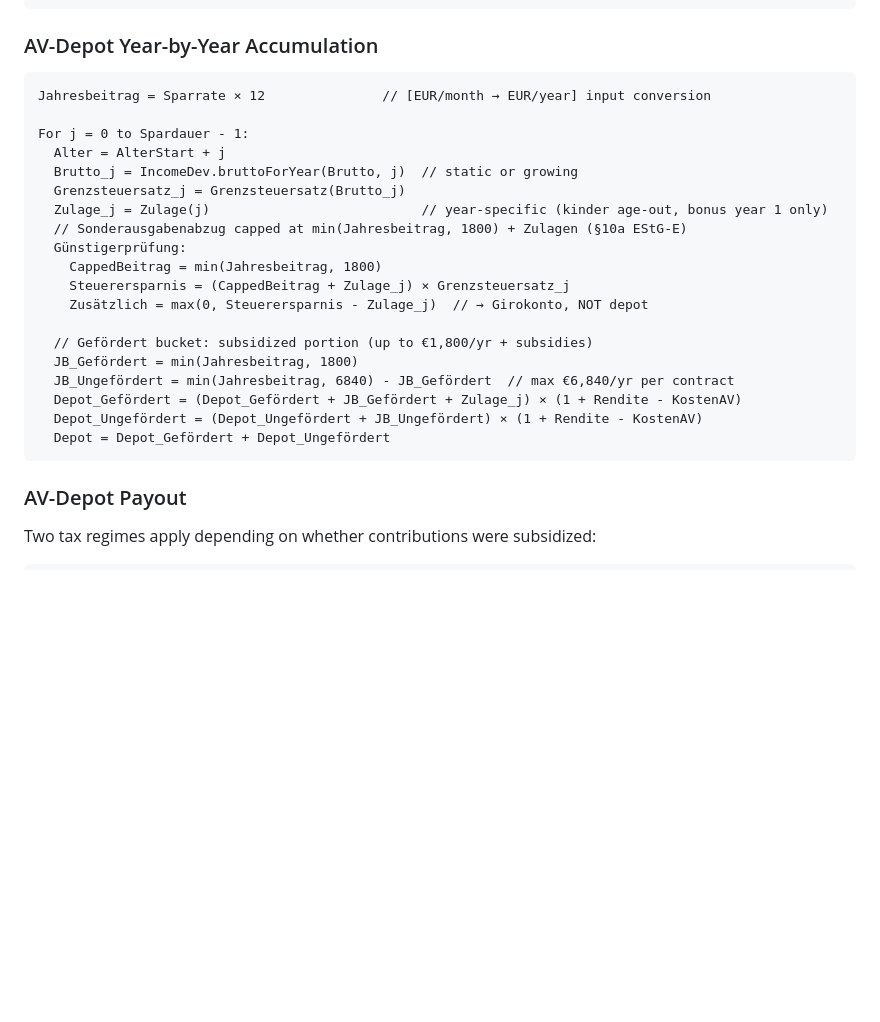
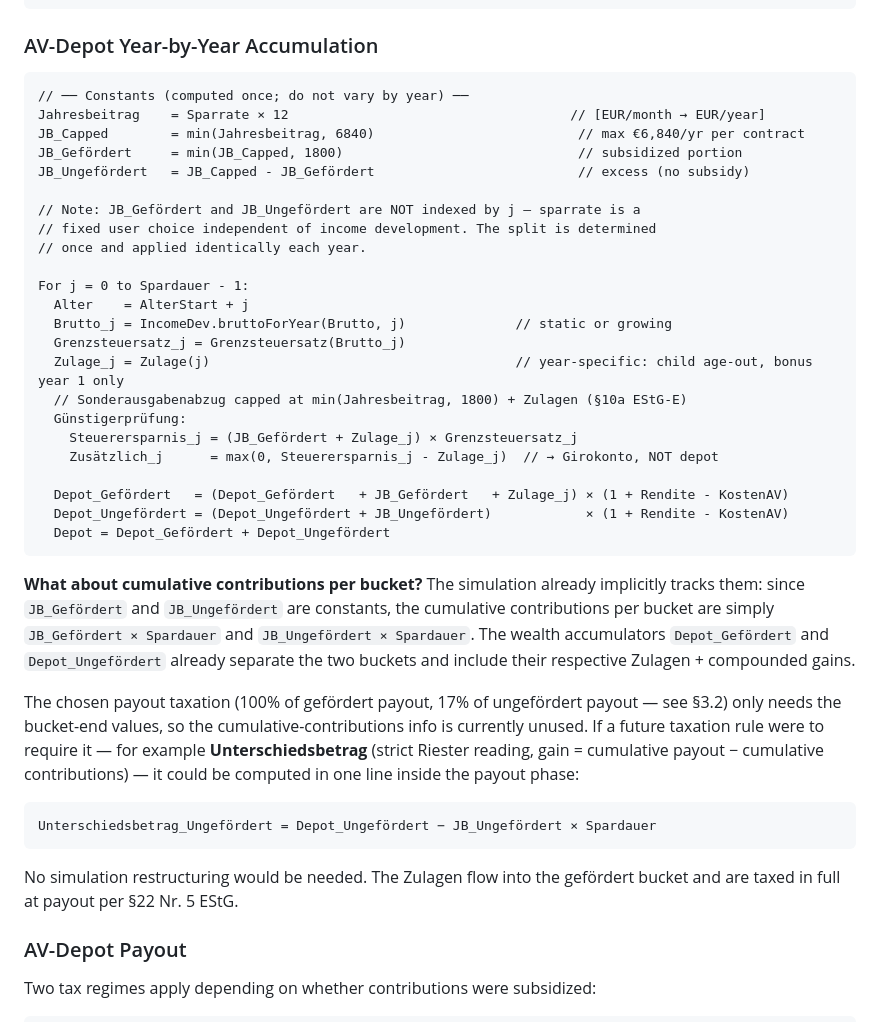
Before and after one commit to chraig/de_altersvorsorge_depot, a Markdown page: docs/RESEARCH.md, the part around the change. GitHub-like rendering; blank space fills up the shorter version.

Commit message:
Clarify accumulation pseudo-code in RESEARCH §3.5
JB_Gefördert and JB_Ungefördert are not year-indexed because sparrate is a
fixed user choice independent of income development. Move them out of the
for-loop in the pseudo-code and add an explicit note.

Also clarify that cumulative per-bucket contributions are implicit in the
simulation (JB_x × Spardauer, since both are constants), so a future
Unterschiedsbetrag rule could be added as a one-line computation inside the
payout phase without restructuring. The current taxation model only needs
the bucket-end Depot values, but the data for any §22 Nr. 5 EStG variant
is available.

````diff
--- a/docs/RESEARCH.md
+++ b/docs/RESEARCH.md
@@ -360,26 +360,51 @@ Else:
 ### AV-Depot Year-by-Year Accumulation
 
 ```
-Jahresbeitrag = Sparrate × 12               // [EUR/month → EUR/year] input conversion
+// ── Constants (computed once; do not vary by year) ──
+Jahresbeitrag    = Sparrate × 12                                    // [EUR/month → EUR/year]
+JB_Capped        = min(Jahresbeitrag, 6840)                          // max €6,840/yr per contract
+JB_Gefördert     = min(JB_Capped, 1800)                              // subsidized portion
+JB_Ungefördert   = JB_Capped - JB_Gefördert                          // excess (no subsidy)
+
+// Note: JB_Gefördert and JB_Ungefördert are NOT indexed by j — sparrate is a
+// fixed user choice independent of income development. The split is determined
+// once and applied identically each year.
 
 For j = 0 to Spardauer - 1:
-  Alter = AlterStart + j
-  Brutto_j = IncomeDev.bruttoForYear(Brutto, j)  // static or growing
+  Alter    = AlterStart + j
+  Brutto_j = IncomeDev.bruttoForYear(Brutto, j)              // static or growing
   Grenzsteuersatz_j = Grenzsteuersatz(Brutto_j)
-  Zulage_j = Zulage(j)                           // year-specific (kinder age-out, bonus year 1 only)
+  Zulage_j = Zulage(j)                                       // year-specific: child age-out, bonus year 1 only
   // Sonderausgabenabzug capped at min(Jahresbeitrag, 1800) + Zulagen (§10a EStG-E)
   Günstigerprüfung:
-    CappedBeitrag = min(Jahresbeitrag, 1800)
-    Steuerersparnis = (CappedBeitrag + Zulage_j) × Grenzsteuersatz_j
-    Zusätzlich = max(0, Steuerersparnis - Zulage_j)  // → Girokonto, NOT depot
+    Steuerersparnis_j = (JB_Gefördert + Zulage_j) × Grenzsteuersatz_j
+    Zusätzlich_j      = max(0, Steuerersparnis_j - Zulage_j)  // → Girokonto, NOT depot
 
-  // Gefördert bucket: subsidized portion (up to €1,800/yr + subsidies)
-  JB_Gefördert = min(Jahresbeitrag, 1800)
-  JB_Ungefördert = min(Jahresbeitrag, 6840) - JB_Gefördert  // max €6,840/yr per contract
-  Depot_Gefördert = (Depot_Gefördert + JB_Gefördert + Zulage_j) × (1 + Rendite - KostenAV)
-  Depot_Ungefördert = (Depot_Ungefördert + JB_Ungefördert) × (1 + Rendite - KostenAV)
+  Depot_Gefördert   = (Depot_Gefördert   + JB_Gefördert   + Zulage_j) × (1 + Rendite - KostenAV)
+  Depot_Ungefördert = (Depot_Ungefördert + JB_Ungefördert)            × (1 + Rendite - KostenAV)
   Depot = Depot_Gefördert + Depot_Ungefördert
 ```
+
+**What about cumulative contributions per bucket?** The simulation already
+implicitly tracks them: since `JB_Gefördert` and `JB_Ungefördert` are constants,
+the cumulative contributions per bucket are simply `JB_Gefördert × Spardauer`
+and `JB_Ungefördert × Spardauer`. The wealth accumulators `Depot_Gefördert` and
+`Depot_Ungefördert` already separate the two buckets and include their
+respective Zulagen + compounded gains.
+
+The chosen payout taxation (100% of gefördert payout, 17% of ungefördert payout
+— see §3.2) only needs the bucket-end values, so the cumulative-contributions
+info is currently unused. If a future taxation rule were to require it — for
+example **Unterschiedsbetrag** (strict Riester reading, gain = cumulative payout
+− cumulative contributions) — it could be computed in one line inside the
+payout phase:
+
+```
+Unterschiedsbetrag_Ungefördert = Depot_Ungefördert − JB_Ungefördert × Spardauer
+```
+
+No simulation restructuring would be needed. The Zulagen flow into the
+gefördert bucket and are taxed in full at payout per §22 Nr. 5 EStG.
 
 ### AV-Depot Payout
 
````
